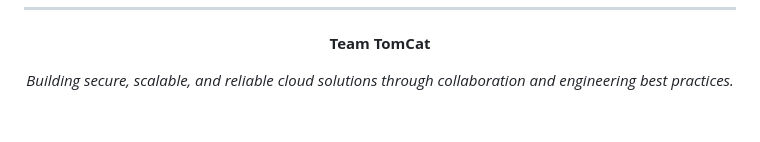
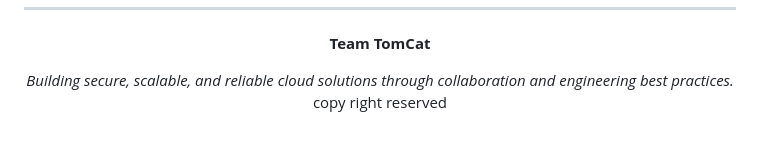
Before and after one commit to KingsCreatives/aws-cloud-webapp-deployment, a Markdown page: README.md, the part around the change. Rendered like a GitHub page.

Commit message:
Add copyright notice to README
Added copyright notice to the README file.

```diff
--- a/README.md
+++ b/README.md
@@ -321,5 +321,5 @@ Feature branches are merged into `develop` for integration testing before promot
 **Team TomCat**
 
 *Building secure, scalable, and reliable cloud solutions through collaboration and engineering best practices.*
-
+copy right reserved
 </div>
```
